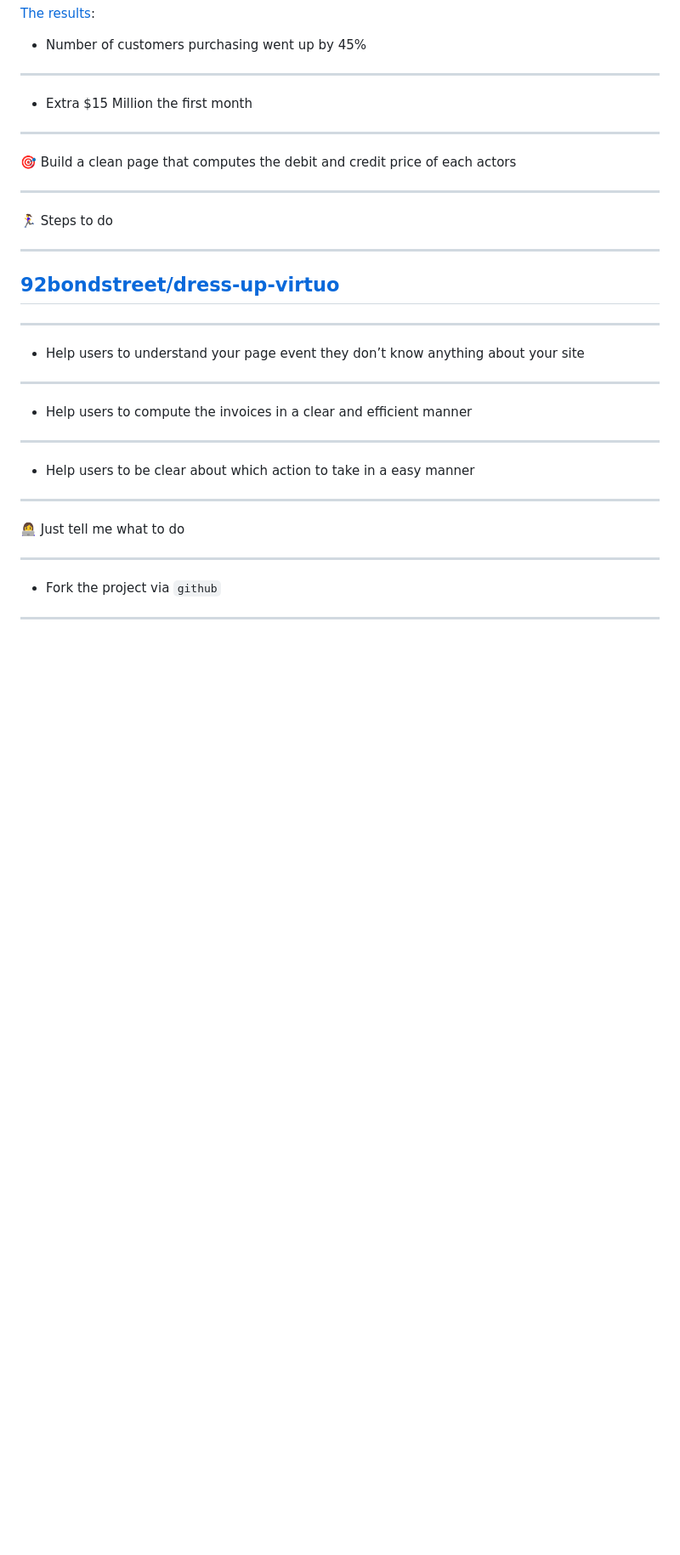
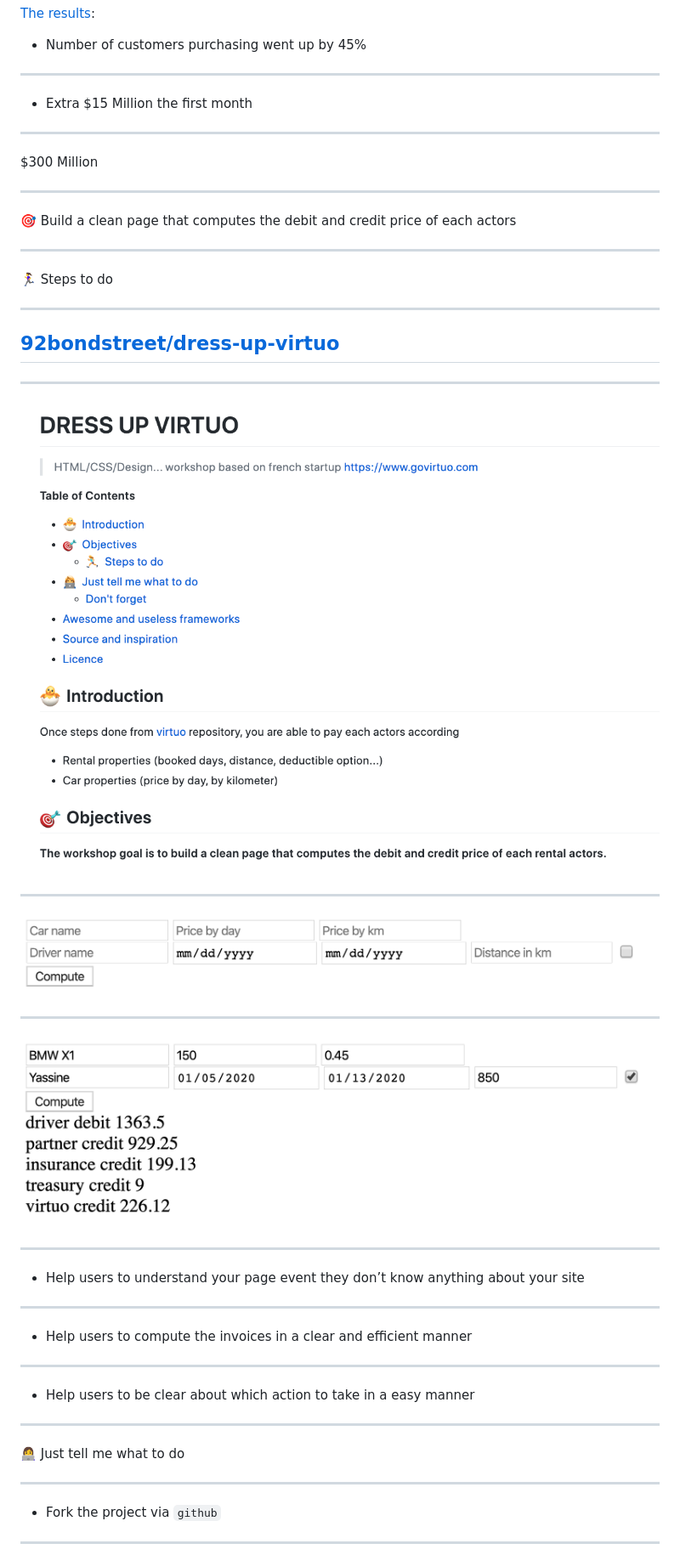
Before and after one commit to wmuhieddine95/dress-up-virtuo, a Markdown page: slides/WORKSHOP.md, the part around the change printed below. Shown: that part at 85% size. Rendered like a GitHub page; pictures changed too: slides/repo.png (added); blank space fills up the shorter version.

Commit message:
docs(slides): reorder form slides

```diff
--- a/slides/WORKSHOP.md
+++ b/slides/WORKSHOP.md
@@ -59,6 +59,10 @@ $300 Million
 
 ---
 
+$300 Million
+
+---
+
 🎯 Build a clean page that computes the debit and credit price of each actors
 
 ---
@@ -68,6 +72,18 @@ $300 Million
 ---
 
 ## [92bondstreet/dress-up-virtuo](https://github.com/92bondstreet/dress-up-virtuo)
+
+---
+
+![repo](./repo.png)
+
+---
+
+![form](./form.png)
+
+---
+
+![form-results](./form-results.png)
 
 ---
 
```
Also changed, not shown: other parts of slides/WORKSHOP.md (+0 -4 lines).
